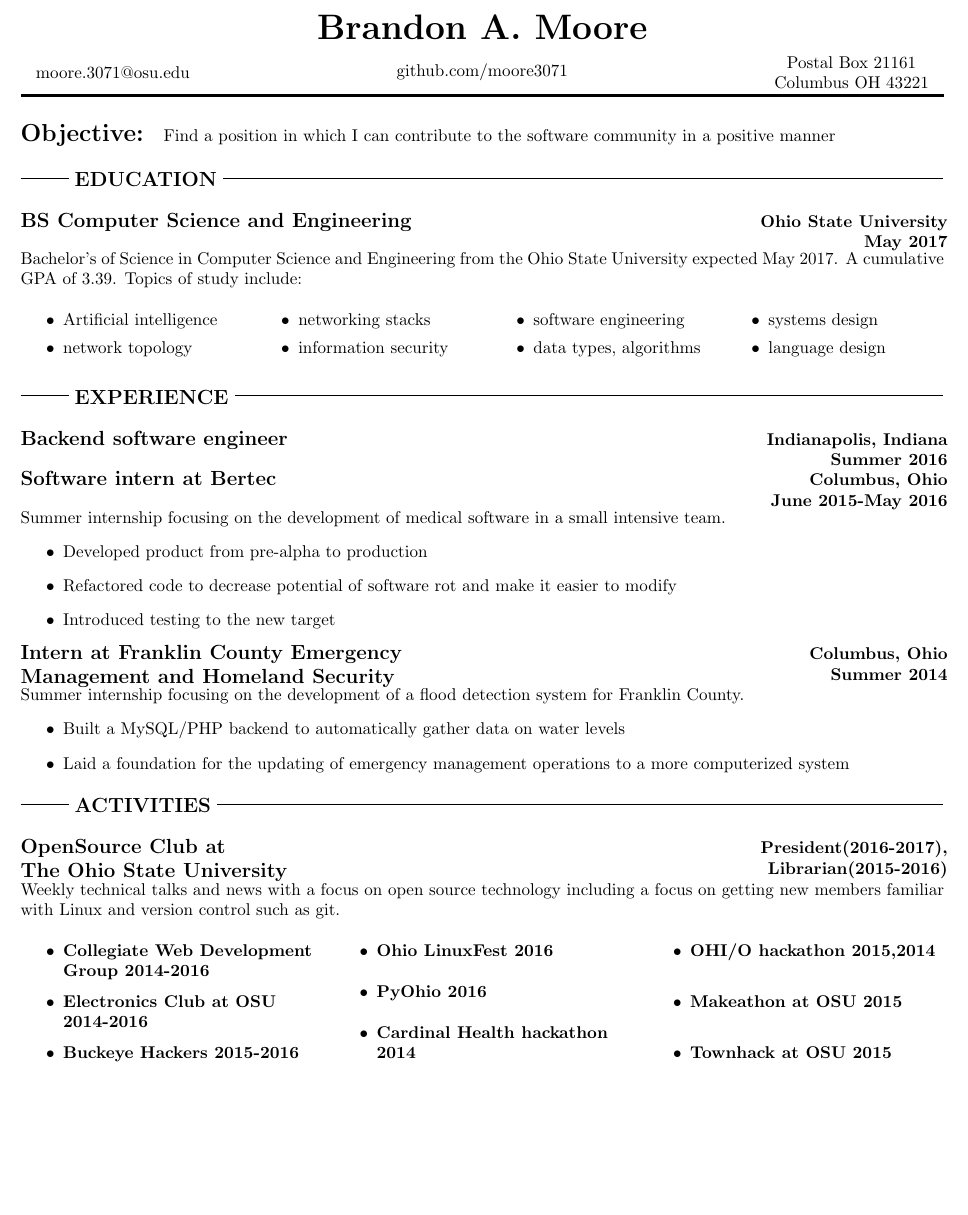
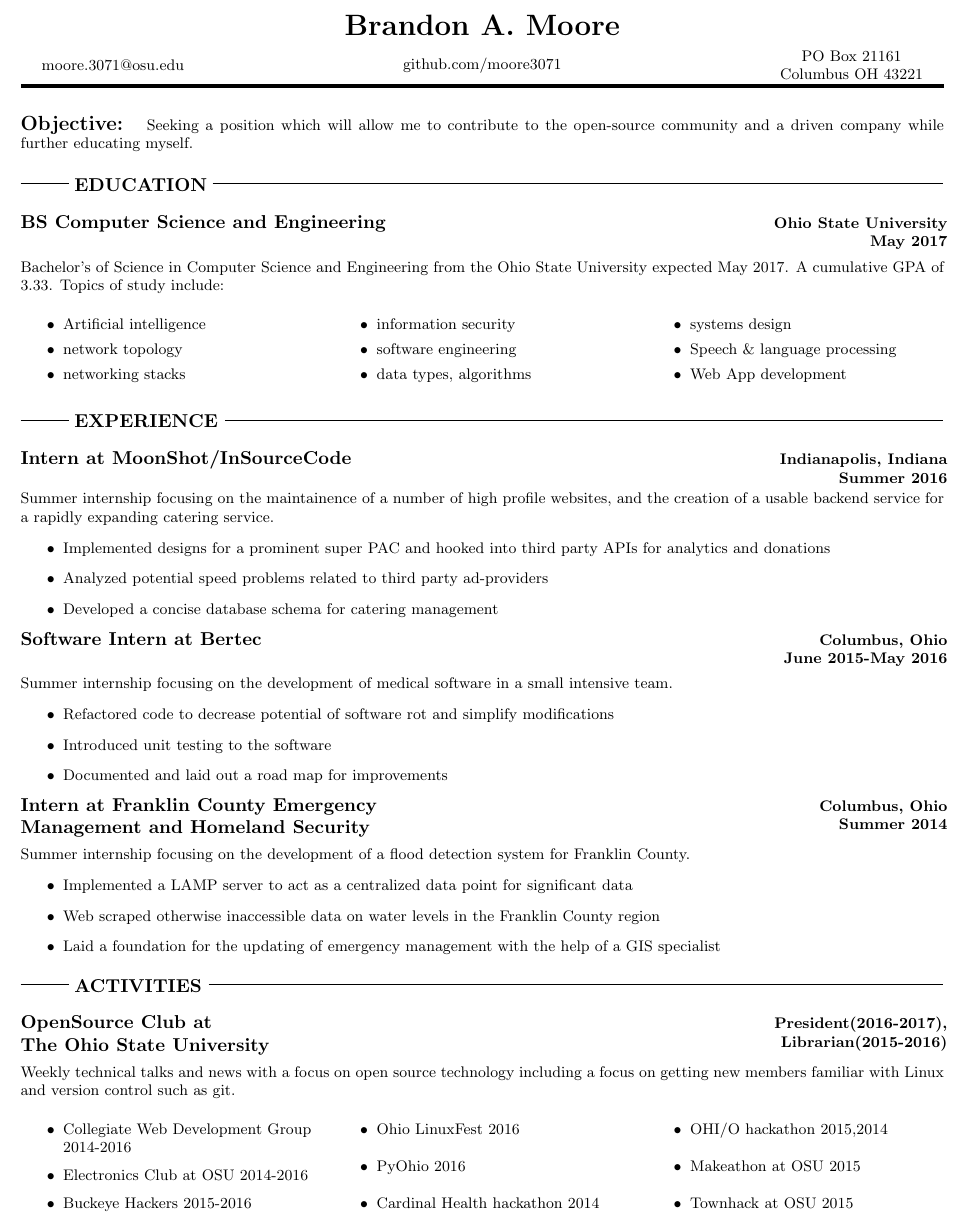
Before and after one commit to moore3071/resume, a LaTeX CV (resume.tex): part of the page, cut so that both start at the same text, the shorter picture padded with empty space. Compiled offline with pdfLaTeX.

Commit message:
Updated resume data and made small changes to formatting

```diff
--- a/resume.tex
+++ b/resume.tex
@@ -6,6 +6,7 @@
 \usepackage{multicol}
 \usepackage{FiraSans}
 \usepackage{xhfill}
+\usepackage[fontsize=9pt]{scrextend}
 
 %Document settings
 \pagenumbering{gobble}
@@ -14,7 +15,7 @@
 %Commands for this document
 \newcommand{\topic}[1]{\vspace{2mm} \rule[.5em]{10mm}{.2pt} {\large \bfseries #1} \xrfill[.5em]{.2pt} \newline}
 %Used for entries, \fullentry{name}{location/position}{date}
-\newcommand{\fullentry}[3] { \parbox[t]{.6\textwidth}{\large \bfseries #1} \hfill \parbox[t]{.4\textwidth}{\bfseries \raggedleft #2 \\ #3} \newline}
+\newcommand{\fullentry}[3] { \parbox[t]{.6\textwidth}{\large \bfseries #1} \hfill \parbox[t]{.4\textwidth}{\bfseries \raggedleft #2 \\ #3} \vspace{.5mm} \newline}
 %Used to equispace contact info without losing centering
 \newcommand{\contact}[1]{\parbox{.2\textwidth}{\centering #1}}
 
@@ -24,22 +25,22 @@
 		Brandon A. Moore
 	\end{center}
 	%Contact info should be separated with \hfills
-	\contact{moore.3071@osu.edu} \hfill \contact{github.com/moore3071} \hfill \contact{Postal Box 21161\\ Columbus OH 43221}
+	\contact{moore.3071@osu.edu} \hfill \contact{github.com/moore3071} \hfill \contact{PO Box 21161\\ Columbus OH 43221}
 
 	\xhrulefill{black}{2pt}
 	%End Header
 
 	\vspace{5mm}
 
-	\noindent {\bfseries \Large Objective: } Find a position in which I can contribute to the software community in a positive manner
+	\noindent {\bfseries \Large Objective: } Seeking a position which will allow me to contribute to the open-source community and a driven company while further educating myself.
 
 	\vspace{3mm}
 
 	\topic{EDUCATION}
 
 		\fullentry{BS Computer Science and Engineering}{Ohio State University}{May 2017}
-			Bachelor's of Science in Computer Science and Engineering from the Ohio State University expected May 2017. A cumulative GPA of 3.39. Topics of study include:
-			\begin{multicols}{4}
+			Bachelor's of Science in Computer Science and Engineering from the Ohio State University expected May 2017. A cumulative GPA of 3.33. Topics of study include:
+			\begin{multicols}{3}
 				\begin{itemize}
 					\setlength\itemsep{.1mm}
 					\item Artificial intelligence
@@ -49,27 +50,35 @@
 					\item software engineering
 					\item data types, algorithms
 					\item systems design
-					\item language design
+					\item Speech \& language processing
+					\item Web App development
 				\end{itemize}
 			\end{multicols}
 
 	\topic{EXPERIENCE}
 
-		\fullentry{Backend software engineer}{Indianapolis, Indiana}{Summer 2016}
+		\fullentry{Intern at MoonShot/InSourceCode}{Indianapolis, Indiana}{Summer 2016}
+			Summer internship focusing on the maintainence of a number of high profile websites, and the creation of a usable backend service for a rapidly expanding catering service.
+			\begin{itemize}
+				\item Implemented designs for a prominent super PAC and hooked into third party APIs for analytics and donations
+				\item Analyzed potential speed problems related to third party ad-providers
+				\item Developed a concise database schema for catering management
+			\end{itemize}
 
-		\fullentry{Software intern at Bertec}{Columbus, Ohio}{June 2015-May 2016}
+		\fullentry{Software Intern at Bertec}{Columbus, Ohio}{June 2015-May 2016}
 			Summer internship focusing on the development of medical software in a small intensive team.
 			\begin{itemize}
-				\item Developed product from pre-alpha to production
-				\item Refactored code to decrease potential of software rot and make it easier to modify
-				\item Introduced testing to the new target
+				\item Refactored code to decrease potential of software rot and simplify modifications
+				\item Introduced unit testing to the software
+				\item Documented and laid out a road map for improvements
 			\end{itemize}
 
 		\fullentry{Intern at Franklin County Emergency\\ Management and Homeland Security}{Columbus, Ohio}{Summer 2014}
 			Summer internship focusing on the development of a flood detection system for Franklin County.
 			\begin{itemize}
-				\item Built a MySQL/PHP backend to automatically gather data on water levels
-				\item Laid a foundation for the updating of emergency management operations to a more computerized system
+				\item Implemented a LAMP server to act as a centralized data point for significant data
+				\item Web scraped otherwise inaccessible data on water levels in the Franklin County region
+				\item Laid a foundation for the updating of emergency management with the help of a GIS specialist
 			\end{itemize}
 
 	\topic{ACTIVITIES}
@@ -77,7 +86,7 @@
 		\fullentry{OpenSource Club at\\ The Ohio State University}{President(2016-2017),}{Librarian(2015-2016)}
 				Weekly technical talks and news with a focus on open source technology including a focus on getting new members familiar with Linux and version control such as git.
 
-		\begin{multicols}{3} \bfseries \raggedright
+		\begin{multicols}{3} \raggedright
 			\begin{itemize}
 				\item Collegiate Web Development Group 2014-2016
 				\item Electronics Club at OSU 2014-2016
```
Also changed, not shown: resume.pdf.
